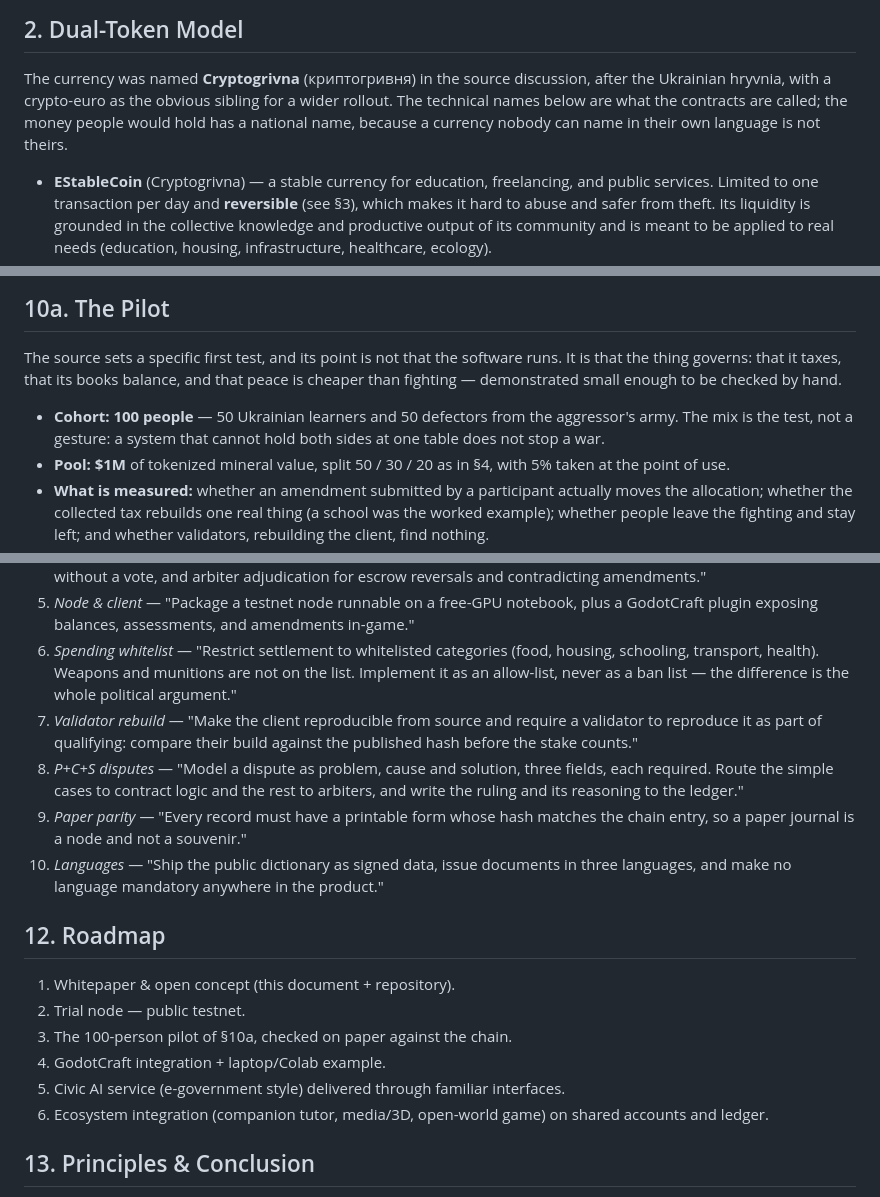
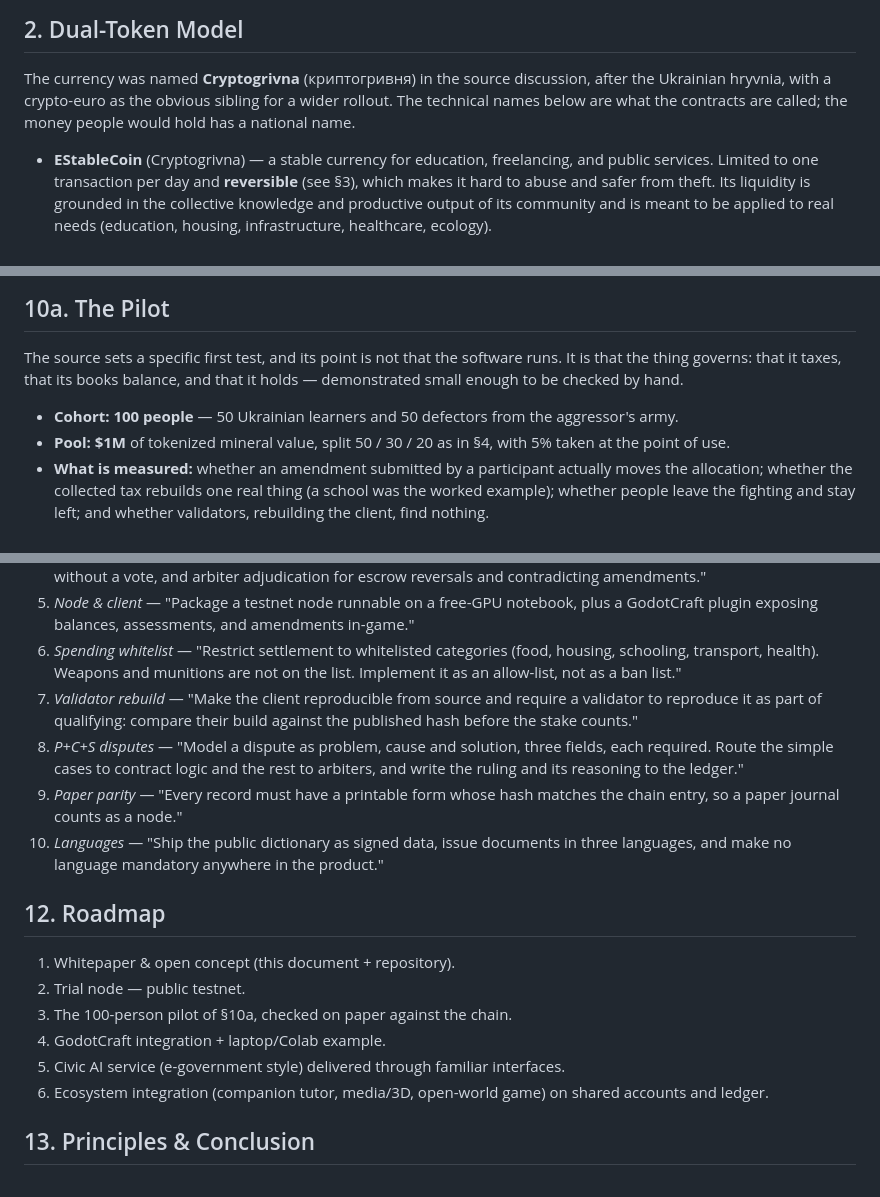
Before and after one commit to megumi-joy/EduStableCoin, a Markdown page: WHITEPAPER.md, 3 parts joined by grey strips. Drawn GitHub-style.

```diff
--- a/WHITEPAPER.md
+++ b/WHITEPAPER.md
@@ -66,9 +66,8 @@ pass — but unlike a discarded exercise, that work produces real value and pays
 
 The currency was named **Cryptogrivna** (криптогривня) in the source discussion,
 after the Ukrainian hryvnia, with a crypto-euro as the obvious sibling for a
-wider rollout. The technical names below are what the contracts are called; the
-money people would hold has a national name, because a currency nobody can name
-in their own language is not theirs.
+wider rollout. The technical names below are what the contracts are called; the money people
+would hold has a national name.
 
 - **EStableCoin** (Cryptogrivna) — a stable currency for education, freelancing,
   and public services. Limited to one transaction per day and **reversible** (see §3), which
@@ -335,12 +320,10 @@ To make the concept tangible for anyone:
 
 The source sets a specific first test, and its point is not that the software
 runs. It is that the thing governs: that it taxes, that its books balance, and
-that peace is cheaper than fighting — demonstrated small enough to be checked by
-hand.
+that it holds — demonstrated small enough to be checked by hand.
 
 - **Cohort: 100 people** — 50 Ukrainian learners and 50 defectors from the
-  aggressor's army. The mix is the test, not a gesture: a system that cannot hold
-  both sides at one table does not stop a war.
+  aggressor's army.
 - **Pool: $1M** of tokenized mineral value, split 50 / 30 / 20 as in §4, with 5%
   taken at the point of use.
 - **What is measured:** whether an amendment submitted by a participant actually
@@ -382,8 +365,7 @@ tooling:
    a GodotCraft plugin exposing balances, assessments, and amendments in-game."
 6. *Spending whitelist* — "Restrict settlement to whitelisted categories (food,
    housing, schooling, transport, health). Weapons and munitions are not on the
-   list. Implement it as an allow-list, never as a ban list — the difference is
-   the whole political argument."
+   list. Implement it as an allow-list, not as a ban list."
 7. *Validator rebuild* — "Make the client reproducible from source and require a
    validator to reproduce it as part of qualifying: compare their build against
    the published hash before the stake counts."
@@ -391,7 +373,7 @@ tooling:
    fields, each required. Route the simple cases to contract logic and the rest to
    arbiters, and write the ruling and its reasoning to the ledger."
 9. *Paper parity* — "Every record must have a printable form whose hash matches
-   the chain entry, so a paper journal is a node and not a souvenir."
+   the chain entry, so a paper journal counts as a node."
 10. *Languages* — "Ship the public dictionary as signed data, issue documents in
     three languages, and make no language mandatory anywhere in the product."
 
@@ -400,9 +382,9 @@ tooling:
 1. Whitepaper & open concept (this document + repository).
 2. Trial node — public testnet.
 3. The 100-person pilot of §10a, checked on paper against the chain.
-3. GodotCraft integration + laptop/Colab example.
-4. Civic AI service (e-government style) delivered through familiar interfaces.
-5. Ecosystem integration (companion tutor, media/3D, open-world game) on shared
+4. GodotCraft integration + laptop/Colab example.
+5. Civic AI service (e-government style) delivered through familiar interfaces.
+6. Ecosystem integration (companion tutor, media/3D, open-world game) on shared
    accounts and ledger.
 
 ## 13. Principles & Conclusion
```
Also changed, not shown: other parts of WHITEPAPER.md (+28 -42 lines).
